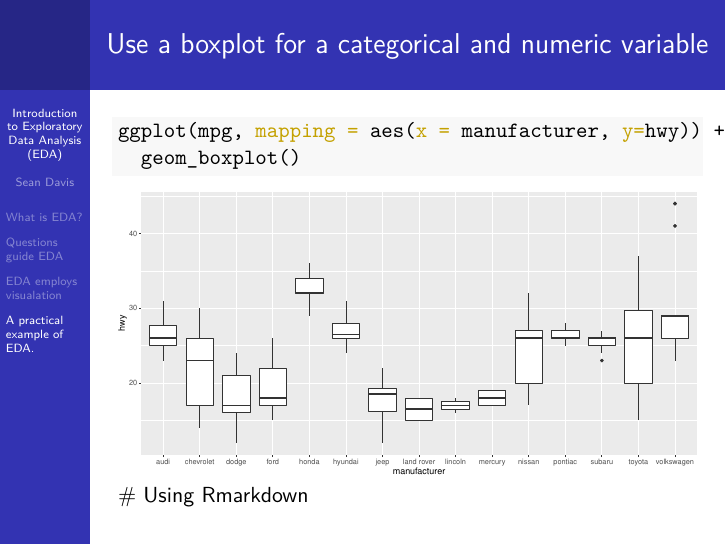
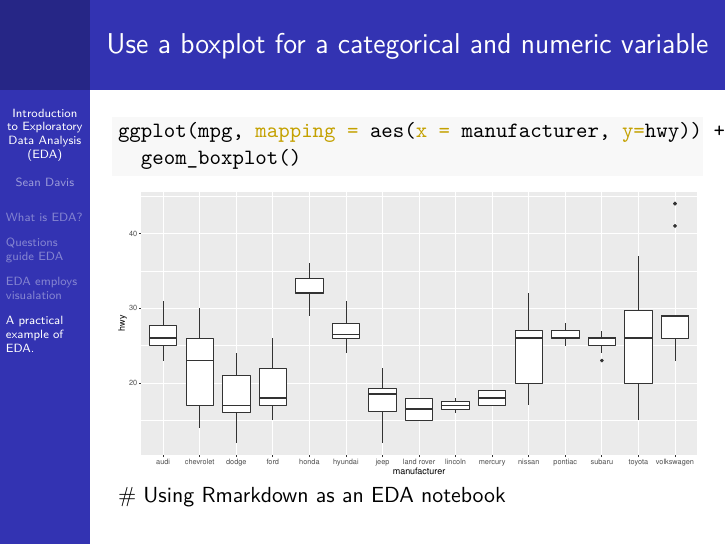
Before and after one commit to seandavi/teaching, an R Markdown document (uvi-spring-2022/lectures/2022-03-30-eda-lecture.Rmd): page 32 of 36. The pictures show the output file uvi-spring-2022/lectures/2022-03-30-eda-lecture.pdf that the author committed with the source.

Commit message:
add rmarkdown section

````diff
--- a/uvi-spring-2022/lectures/2022-03-30-eda-lecture.Rmd
+++ b/uvi-spring-2022/lectures/2022-03-30-eda-lecture.Rmd
@@ -246,7 +246,7 @@ ggplot(mpg, mapping = aes(x = cty, y=hwy)) +
 ggplot(mpg, mapping = aes(x = manufacturer, y=hwy)) +
   geom_boxplot()
 ```
-# Using Rmarkdown
+# Using Rmarkdown as an EDA notebook
 
 ## Start with a blank Rmarkdown
 
````
Also changed, not shown: uvi-spring-2022/lectures/2022-03-30-eda-lecture.pdf.
